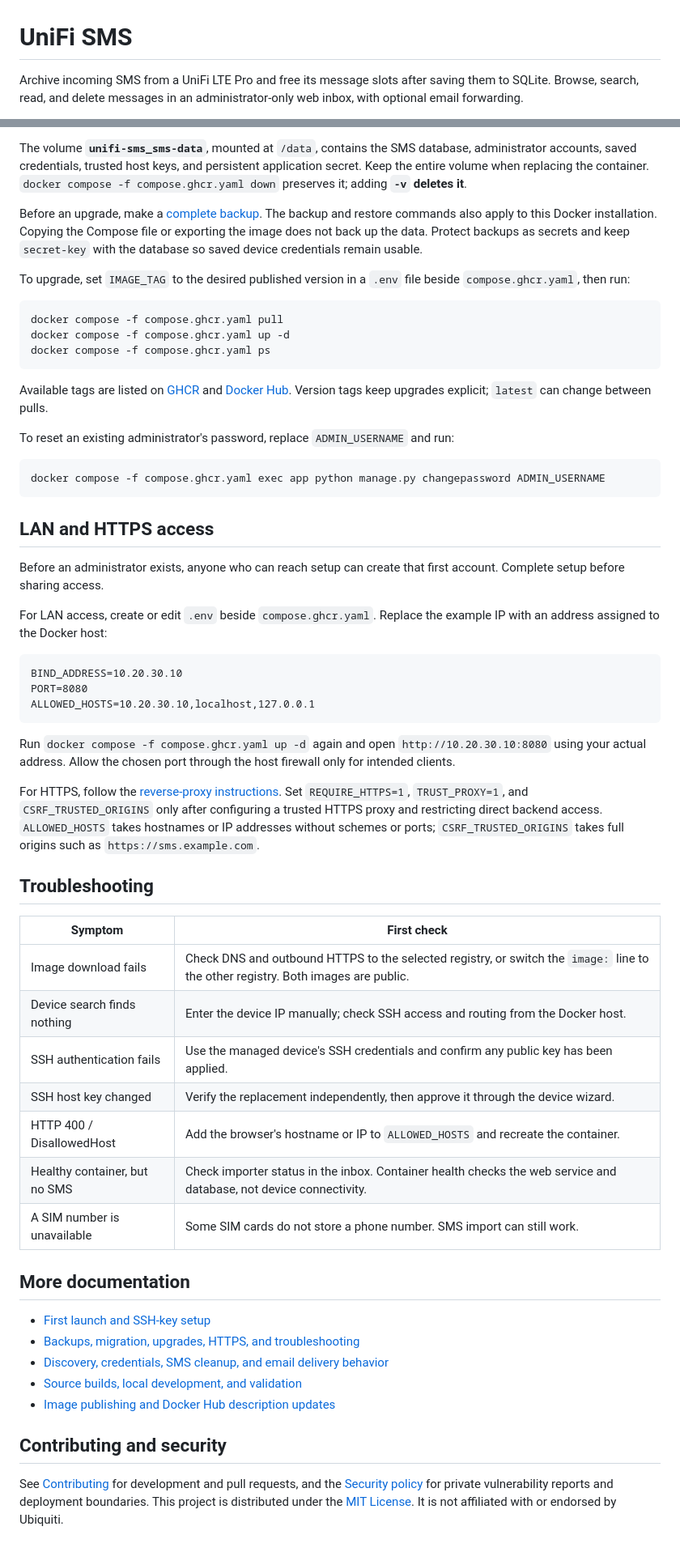
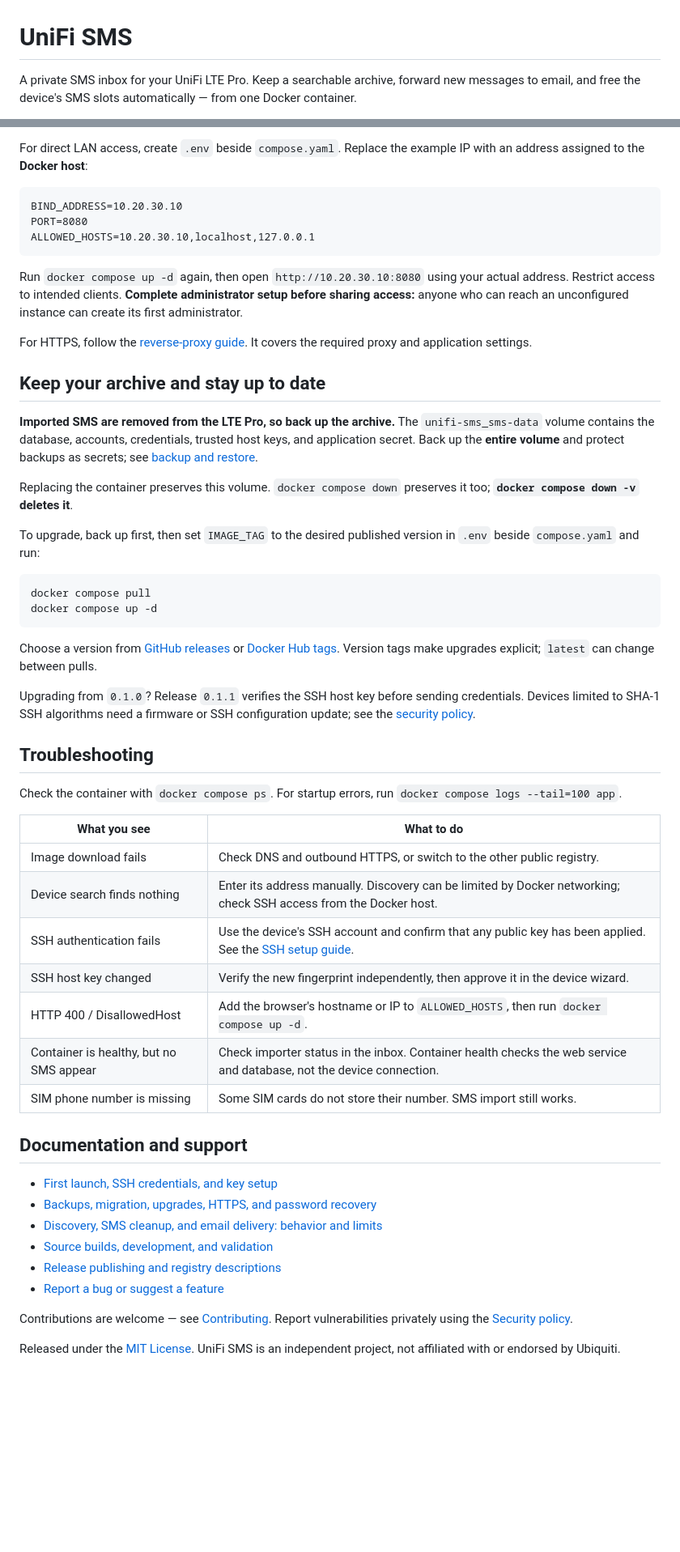
Before and after one commit to akinfold/unifi-sms, a Markdown page: README.md, 2 parts joined by grey strips. Shown at 81% size. Drawn GitHub-style; blank space fills up the shorter version.

````diff
--- a/README.md
+++ b/README.md
@@ -1,4 +1,4 @@
 # UniFi SMS
 
-Archive incoming SMS from a UniFi LTE Pro and free its message slots after saving them to SQLite. Browse, search, read, and delete messages in an administrator-only web inbox, with optional email forwarding.
+A private SMS inbox for your UniFi LTE Pro. Keep a searchable archive, forward new messages to email, and free the device's SMS slots automatically — from one Docker container.
 
@@ -129,28 +100,4 @@ Only new, complete SMS messages are queued while forwarding is enabled; existing
-The volume **`unifi-sms_sms-data`**, mounted at `/data`, contains the SMS database, administrator accounts, saved credentials, trusted host keys, and persistent application secret. Keep the entire volume when replacing the container. `docker compose -f compose.ghcr.yaml down` preserves it; adding **`-v` deletes it**.
-
-Before an upgrade, make a [complete backup](docs/nas-maintenance.md#back-up-the-complete-data-volume). The backup and restore commands also apply to this Docker installation. Copying the Compose file or exporting the image does not back up the data. Protect backups as secrets and keep `secret-key` with the database so saved device credentials remain usable.
-
-To upgrade, set `IMAGE_TAG` to the desired published version in a `.env` file beside `compose.ghcr.yaml`, then run:
-
-```sh
-docker compose -f compose.ghcr.yaml pull
-docker compose -f compose.ghcr.yaml up -d
-docker compose -f compose.ghcr.yaml ps
-```
-
-Available tags are listed on [GHCR](https://github.com/users/akinfold/packages/container/package/unifi-sms) and [Docker Hub](https://hub.docker.com/r/akinfold/unifi-sms/tags). Version tags keep upgrades explicit; `latest` can change between pulls.
-
-To reset an existing administrator's password, replace `ADMIN_USERNAME` and run:
-
-```sh
-docker compose -f compose.ghcr.yaml exec app python manage.py changepassword ADMIN_USERNAME
-```
-
-## LAN and HTTPS access
-
-Before an administrator exists, anyone who can reach setup can create that first account. Complete setup before sharing access.
-
-For LAN access, create or edit `.env` beside `compose.ghcr.yaml`. Replace the example IP with an address assigned to the Docker host:
+For direct LAN access, create `.env` beside `compose.yaml`. Replace the example IP with an address assigned to the **Docker host**:
 
 ```dotenv
 BIND_ADDRESS=10.20.30.10
@@ -158,30 +105,50 @@ PORT=8080
 ALLOWED_HOSTS=10.20.30.10,localhost,127.0.0.1
 ```
 
-Run `docker compose -f compose.ghcr.yaml up -d` again and open `http://10.20.30.10:8080` using your actual address. Allow the chosen port through the host firewall only for intended clients.
+Run `docker compose up -d` again, then open `http://10.20.30.10:8080` using your actual address. Restrict access to intended clients. **Complete administrator setup before sharing access:** anyone who can reach an unconfigured instance can create its first administrator.
 
-For HTTPS, follow the [reverse-proxy instructions](docs/nas-maintenance.md#optional-https-access). Set `REQUIRE_HTTPS=1`, `TRUST_PROXY=1`, and `CSRF_TRUSTED_ORIGINS` only after configuring a trusted HTTPS proxy and restricting direct backend access. `ALLOWED_HOSTS` takes hostnames or IP addresses without schemes or ports; `CSRF_TRUSTED_ORIGINS` takes full origins such as `https://sms.example.com`.
+For HTTPS, follow the [reverse-proxy guide](docs/nas-maintenance.md#optional-https-access). It covers the required proxy and application settings.
+
+## Keep your archive and stay up to date
+
+**Imported SMS are removed from the LTE Pro, so back up the archive.** The `unifi-sms_sms-data` volume contains the database, accounts, credentials, trusted host keys, and application secret. Back up the **entire volume** and protect backups as secrets; see [backup and restore](docs/nas-maintenance.md#back-up-the-complete-data-volume).
+
+Replacing the container preserves this volume. `docker compose down` preserves it too; **`docker compose down -v` deletes it**.
+
+To upgrade, back up first, then set `IMAGE_TAG` to the desired published version in `.env` beside `compose.yaml` and run:
+
+```sh
+docker compose pull
+docker compose up -d
+```
+
+Choose a version from [GitHub releases](https://github.com/akinfold/unifi-sms/releases) or [Docker Hub tags](https://hub.docker.com/r/akinfold/unifi-sms/tags). Version tags make upgrades explicit; `latest` can change between pulls.
+
+Upgrading from `0.1.0`? Release `0.1.1` verifies the SSH host key before sending credentials. Devices limited to SHA-1 SSH algorithms need a firmware or SSH configuration update; see the [security policy](SECURITY.md#supported-versions).
 
 ## Troubleshooting
 
-| Symptom | First check |
+Check the container with `docker compose ps`. For startup errors, run `docker compose logs --tail=100 app`.
+
+| What you see | What to do |
 | --- | --- |
-| Image download fails | Check DNS and outbound HTTPS to the selected registry, or switch the `image:` line to the other registry. Both images are public. |
-| Device search finds nothing | Enter the device IP manually; check SSH access and routing from the Docker host. |
-| SSH authentication fails | Use the managed device's SSH credentials and confirm any public key has been applied. |
-| SSH host key changed | Verify the replacement independently, then approve it through the device wizard. |
-| HTTP 400 / DisallowedHost | Add the browser's hostname or IP to `ALLOWED_HOSTS` and recreate the container. |
-| Healthy container, but no SMS | Check importer status in the inbox. Container health checks the web service and database, not device connectivity. |
-| A SIM number is unavailable | Some SIM cards do not store a phone number. SMS import can still work. |
+| Image download fails | Check DNS and outbound HTTPS, or switch to the other public registry. |
+| Device search finds nothing | Enter its address manually. Discovery can be limited by Docker networking; check SSH access from the Docker host. |
+| SSH authentication fails | Use the device's SSH account and confirm that any public key has been applied. See the [SSH setup guide](docs/nas-first-run.md#step-3--obtain-the-devices-ssh-account). |
+| SSH host key changed | Verify the new fingerprint independently, then approve it in the device wizard. |
+| HTTP 400 / DisallowedHost | Add the browser's hostname or IP to `ALLOWED_HOSTS`, then run `docker compose up -d`. |
+| Container is healthy, but no SMS appear | Check importer status in the inbox. Container health checks the web service and database, not the device connection. |
+| SIM phone number is missing | Some SIM cards do not store their number. SMS import still works. |
 
-## More documentation
+## Documentation and support
 
-- [First launch and SSH-key setup](docs/nas-first-run.md)
-- [Backups, migration, upgrades, HTTPS, and troubleshooting](docs/nas-maintenance.md)
-- [Discovery, credentials, SMS cleanup, and email delivery behavior](docs/behavior.md)
-- [Source builds, local development, and validation](docs/development.md)
-- [Image publishing and Docker Hub description updates](docs/releases.md)
+- [First launch, SSH credentials, and key setup](docs/nas-first-run.md)
+- [Backups, migration, upgrades, HTTPS, and password recovery](docs/nas-maintenance.md)
+- [Discovery, SMS cleanup, and email delivery: behavior and limits](docs/behavior.md)
+- [Source builds, development, and validation](docs/development.md)
+- [Release publishing and registry descriptions](docs/releases.md)
+- [Report a bug or suggest a feature](https://github.com/akinfold/unifi-sms/issues)
 
-## Contributing and security
+Contributions are welcome — see [Contributing](CONTRIBUTING.md). Report vulnerabilities privately using the [Security policy](SECURITY.md).
 
-See [Contributing](CONTRIBUTING.md) for development and pull requests, and the [Security policy](SECURITY.md) for private vulnerability reports and deployment boundaries. This project is distributed under the [MIT License](LICENSE). It is not affiliated with or endorsed by Ubiquiti.
+Released under the [MIT License](LICENSE). UniFi SMS is an independent project, not affiliated with or endorsed by Ubiquiti.
````
Also changed, not shown: other parts of README.md (+61 -90 lines).
